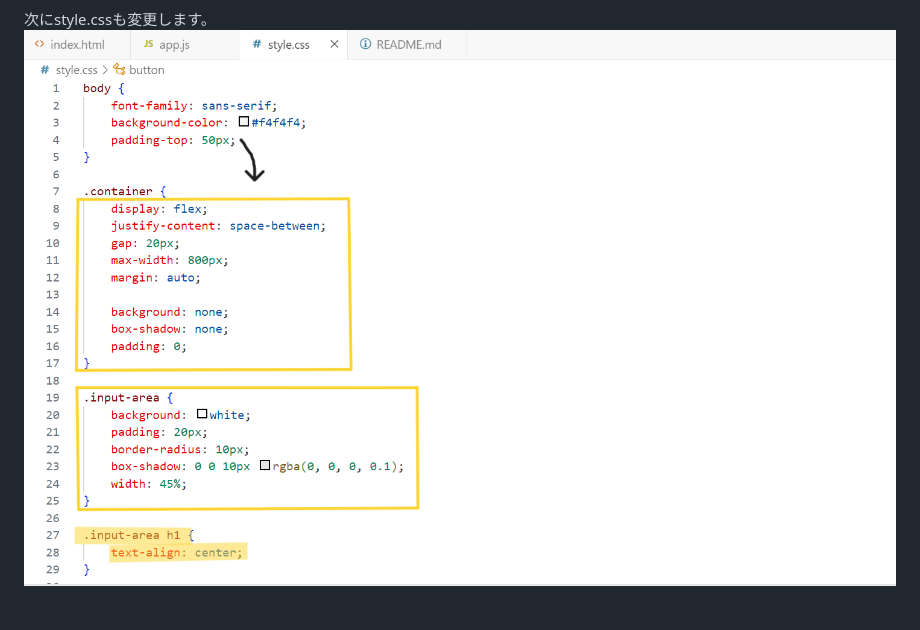
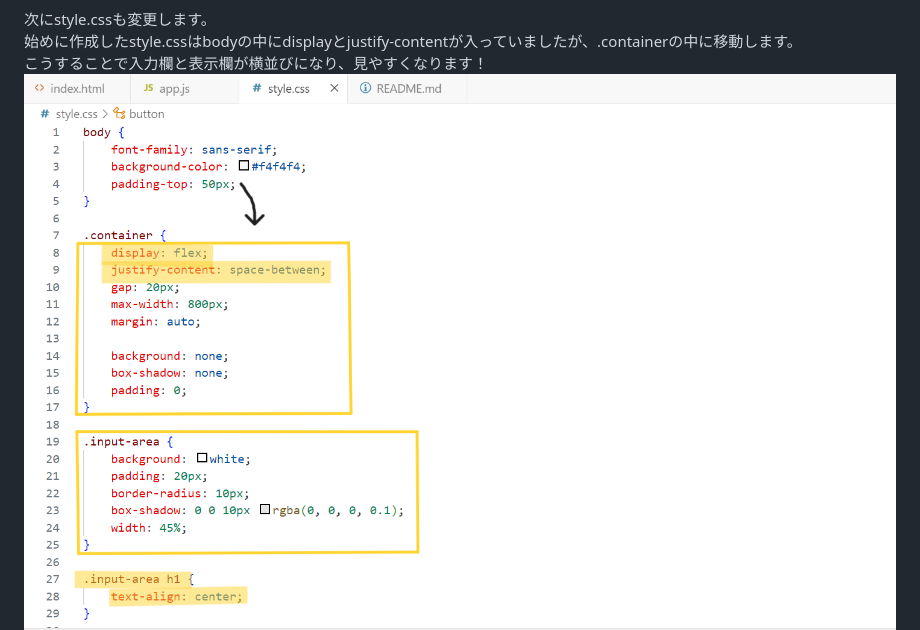
Before and after one commit to ShimabukuroShunichi/todo-app, a Markdown page: README.md, the part around the change printed below. Rendered like a GitHub page; pictures changed too: images/style2-1.png; blank space fills up the shorter version.

Commit message:
READMEを編集

```diff
--- a/README.md
+++ b/README.md
@@ -23,5 +25,7 @@ Todoリストアプリ　(作成開始日：7月5日)
 ![index](images/index2.png)
 
 次にstyle.cssも変更します。
+始めに作成したstyle.cssはbodyの中にdisplayとjustify-contentが入っていましたが、.containerの中に移動します。
+こうすることで入力欄と表示欄が横並びになり、見やすくなります！
 ![style2-1](images/style2-1.png)
 ![style2-2](images/style2-2.png)
```
Also changed, not shown: other parts of README.md (+4 -2 lines).
